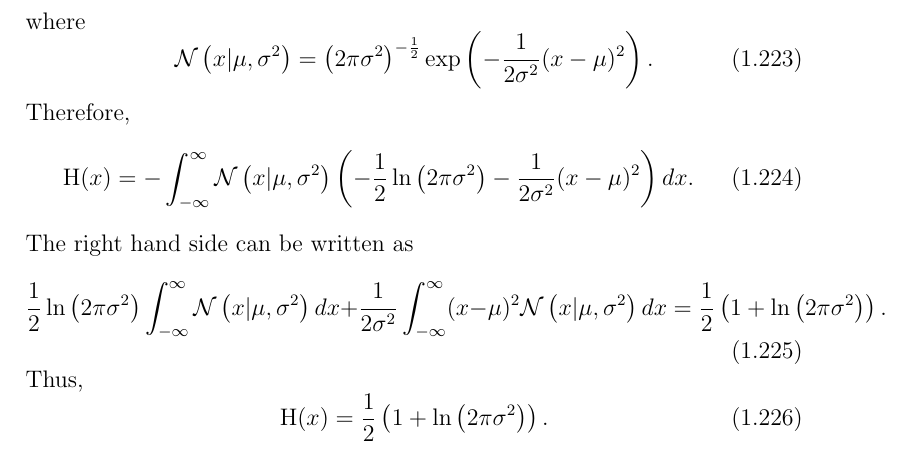
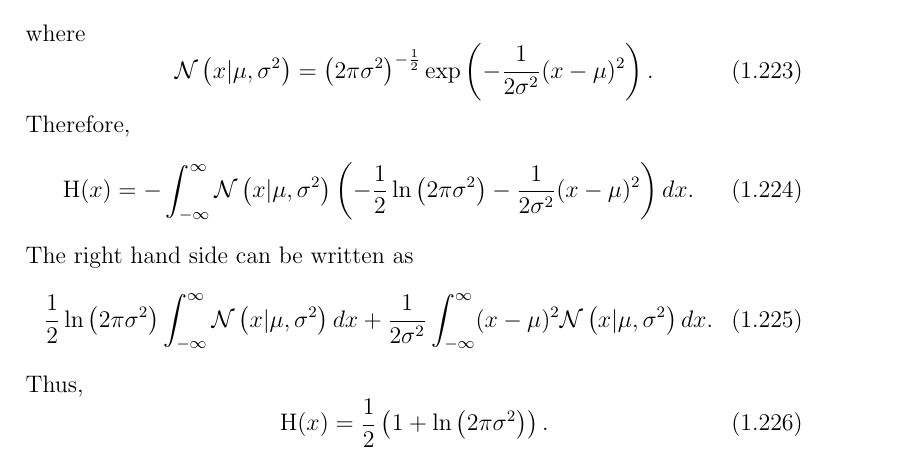
Before and after one commit to inawashiro/PRML, a LaTeX document (main.tex, which reads section_1/section_1.tex): part of page 28 of 28, cut so that both start at the same text. Compiled offline with pdfLaTeX.

Commit message:
Update 1.35

```diff
--- a/section_1/section_1.tex
+++ b/section_1/section_1.tex
@@ -1619,7 +1619,7 @@ Therefore,
 The right hand side can be written as
 %
 \begin{equation}
-\frac{1}{2} \ln \left( 2 \pi \sigma ^ 2 \right) \int_{- \infty}^{\infty} \mathcal{N} \left( x | \mu, \sigma ^ 2 \right) dx + \frac{1}{2 \sigma ^2} \int_{- \infty}^{\infty} (x - \mu) ^ 2 \mathcal{N} \left( x | \mu, \sigma ^ 2 \right) dx = \frac{1}{2} \left( 1 + \ln \left( 2 \pi \sigma ^ 2 \right) \right).
+\frac{1}{2} \ln \left( 2 \pi \sigma ^ 2 \right) \int_{- \infty}^{\infty} \mathcal{N} \left( x | \mu, \sigma ^ 2 \right) dx + \frac{1}{2 \sigma ^2} \int_{- \infty}^{\infty} (x - \mu) ^ 2 \mathcal{N} \left( x | \mu, \sigma ^ 2 \right) dx.
 \end{equation}
 %
 Thus,
```
Also changed, not shown: main.pdf, 1 other file.
